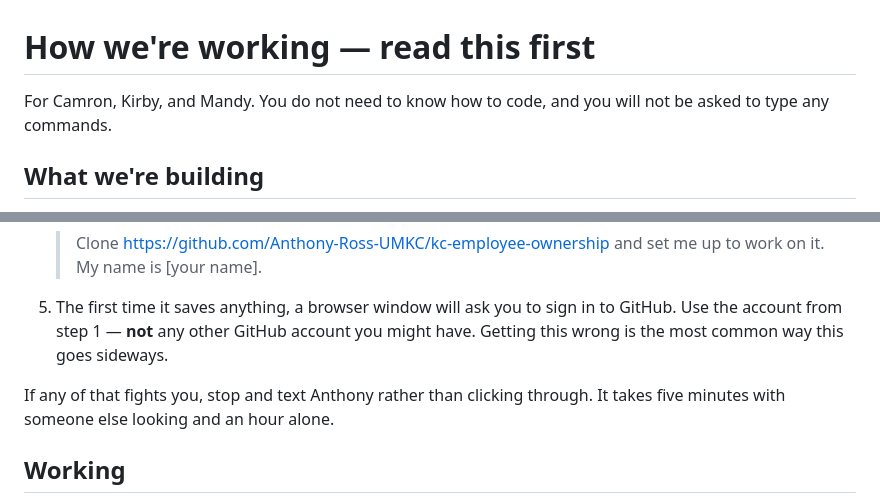
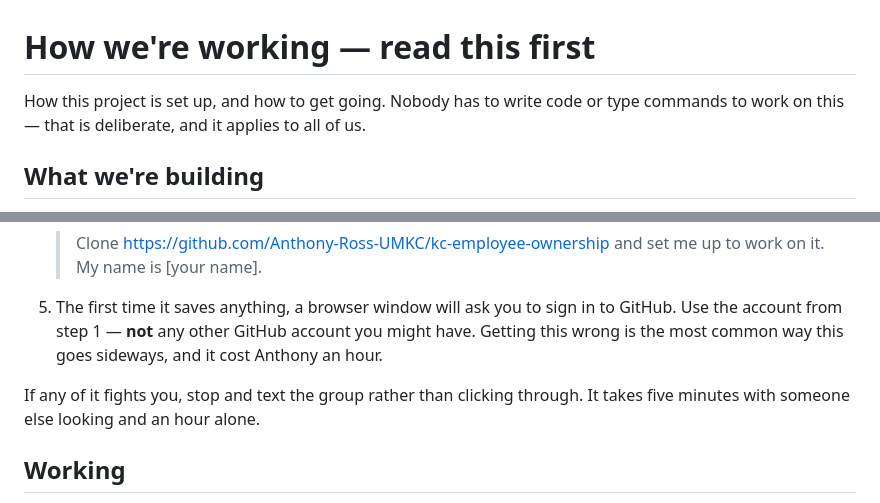
Before and after one commit to Anthony-Ross-UMKC/kc-employee-ownership, a Markdown page: ONBOARDING.md, 2 parts joined by grey strips. GitHub-like rendering.

```diff
--- a/ONBOARDING.md
+++ b/ONBOARDING.md
@@ -1,7 +1,7 @@
 # How we're working — read this first
 
-For Camron, Kirby, and Mandy. You do not need to know how to code, and you will not be asked
-to type any commands.
+How this project is set up, and how to get going. Nobody has to write code or type commands
+to work on this — that is deliberate, and it applies to all of us.
 
 ## What we're building
 
@@ -57,9 +57,9 @@ The setup is the only fiddly part. Once you're through it you never touch it aga
 
 5. The first time it saves anything, a browser window will ask you to sign in to GitHub. Use
    the account from step 1 — **not** any other GitHub account you might have. Getting this
-   wrong is the most common way this goes sideways.
+   wrong is the most common way this goes sideways, and it cost Anthony an hour.
 
-If any of that fights you, stop and text Anthony rather than clicking through. It takes five
+If any of it fights you, stop and text the group rather than clicking through. It takes five
 minutes with someone else looking and an hour alone.
 
 ## Working
```
Also changed, not shown: CLAUDE.md (+10 -9 lines).
